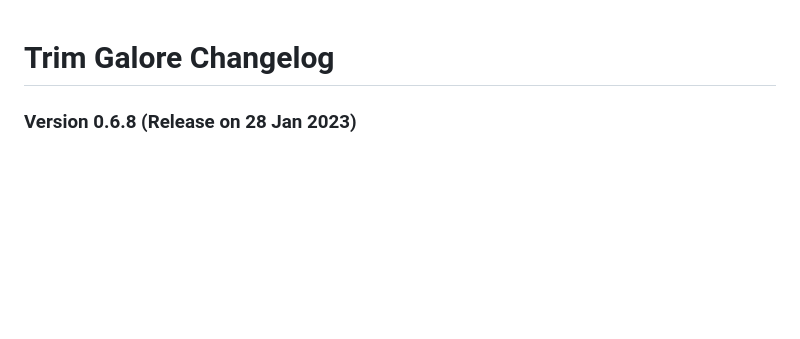
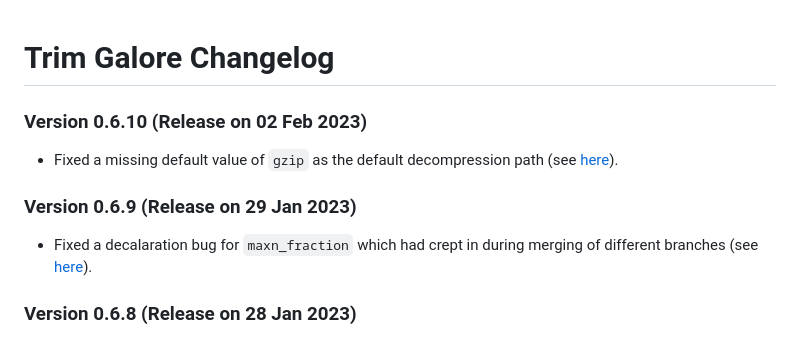
Before and after one commit to FelixKrueger/TrimGalore, a Markdown page: CHANGELOG.md, the part around the change. Drawn GitHub-style; blank space fills up the shorter version.

```diff
--- a/CHANGELOG.md
+++ b/CHANGELOG.md
@@ -1,4 +1,12 @@
 # Trim Galore Changelog
+
+### Version 0.6.10 (Release on 02 Feb 2023)
+
+- Fixed a missing default value of `gzip` as the default decompression path (see [here](https://github.com/FelixKrueger/TrimGalore/commit/a3c6a64ae71657f1a282e01134293e424177a7d5)).
+
+### Version 0.6.9 (Release on 29 Jan 2023)
+
+- Fixed a decalaration bug for `maxn_fraction` which had crept in during merging of different branches (see [here](https://github.com/FelixKrueger/TrimGalore/commit/cf9a9d97b723d3829dd902f1229d9c9b7cff8ba0)).
 
 ### Version 0.6.8 (Release on 28 Jan 2023)
 
```
